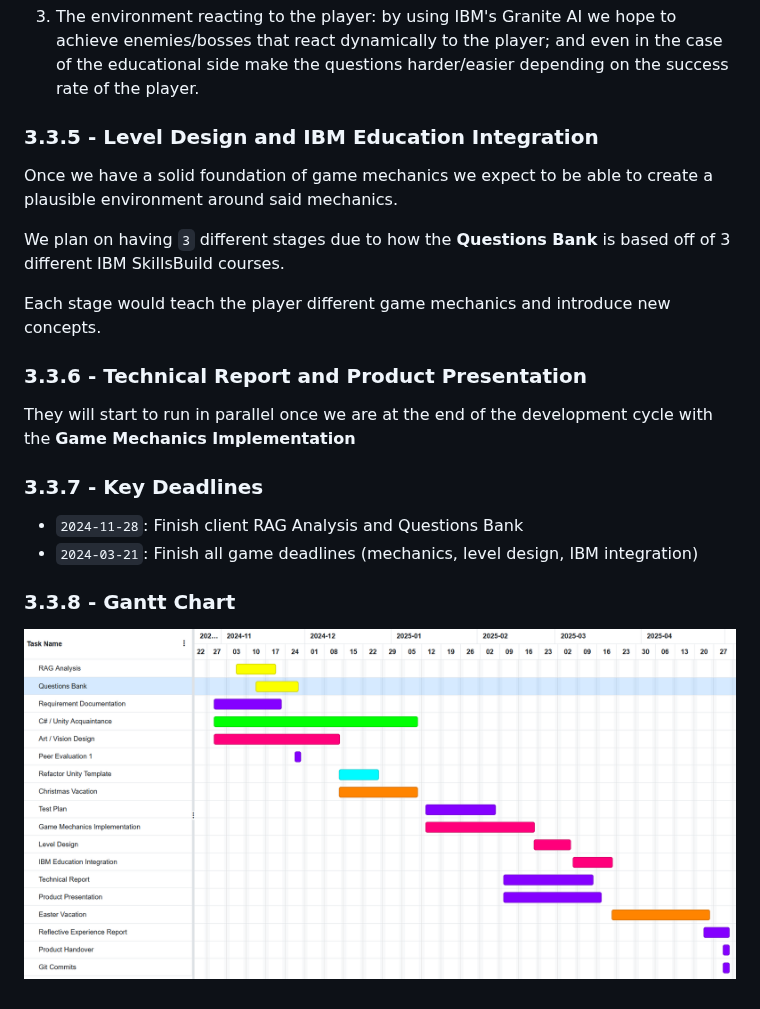
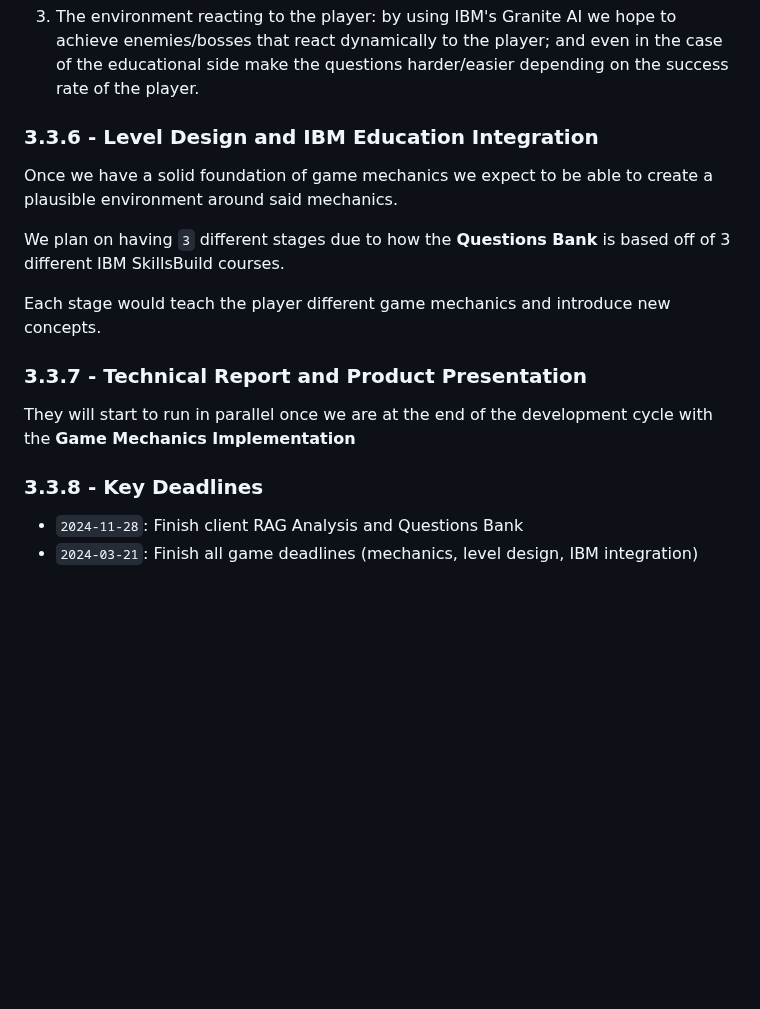
Before and after one commit to COMP2281/software-engineering-group24-25-05, a Markdown page: documentation/requirements.md, the part around one of its changes. Drawn GitHub-style; blank space fills up the shorter version.

```diff
--- a/documentation/requirements.md
+++ b/documentation/requirements.md
@@ -296,7 +302,7 @@ we hope to achieve enemies/bosses that react dynamically to the player;
 and even in the case of the educational side make the questions harder/easier
 depending on the success rate of the player.
 
-### 3.3.5 - Level Design and IBM Education Integration
+### 3.3.6 - Level Design and IBM Education Integration
 
 Once we have a solid foundation of game mechanics we expect
 to be able to create a plausible environment around said mechanics.
@@ -307,18 +313,12 @@ is based off of 3 different IBM SkillsBuild courses.
 Each stage would teach the player different game mechanics and introduce
 new concepts.
 
-### 3.3.6 - Technical Report and Product Presentation
+### 3.3.7 - Technical Report and Product Presentation
 
 They will start to run in parallel once we are at the end of the development
 cycle with the **Game Mechanics Implementation**
 
-### 3.3.7 - Key Deadlines
+### 3.3.8 - Key Deadlines
 
 * `2024-11-28`: Finish client RAG Analysis and Questions Bank
 * `2024-03-21`: Finish all game deadlines (mechanics, level design, IBM integration)
-
-### 3.3.8 - Gantt Chart
-
-<p align="center">
-    <img src="./images/gantt-chart.png">
-</p>
```
Also changed, not shown: other parts of documentation/requirements.md (+10 -4 lines).
